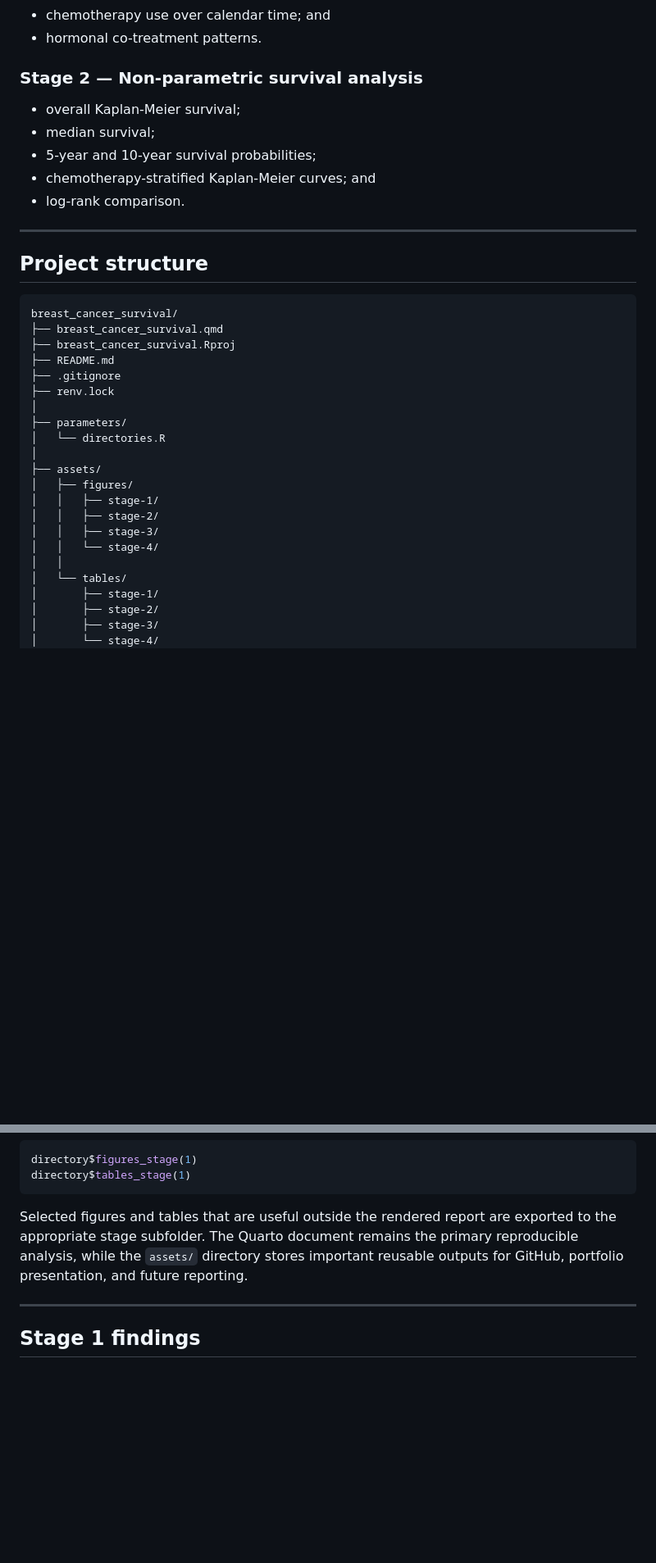
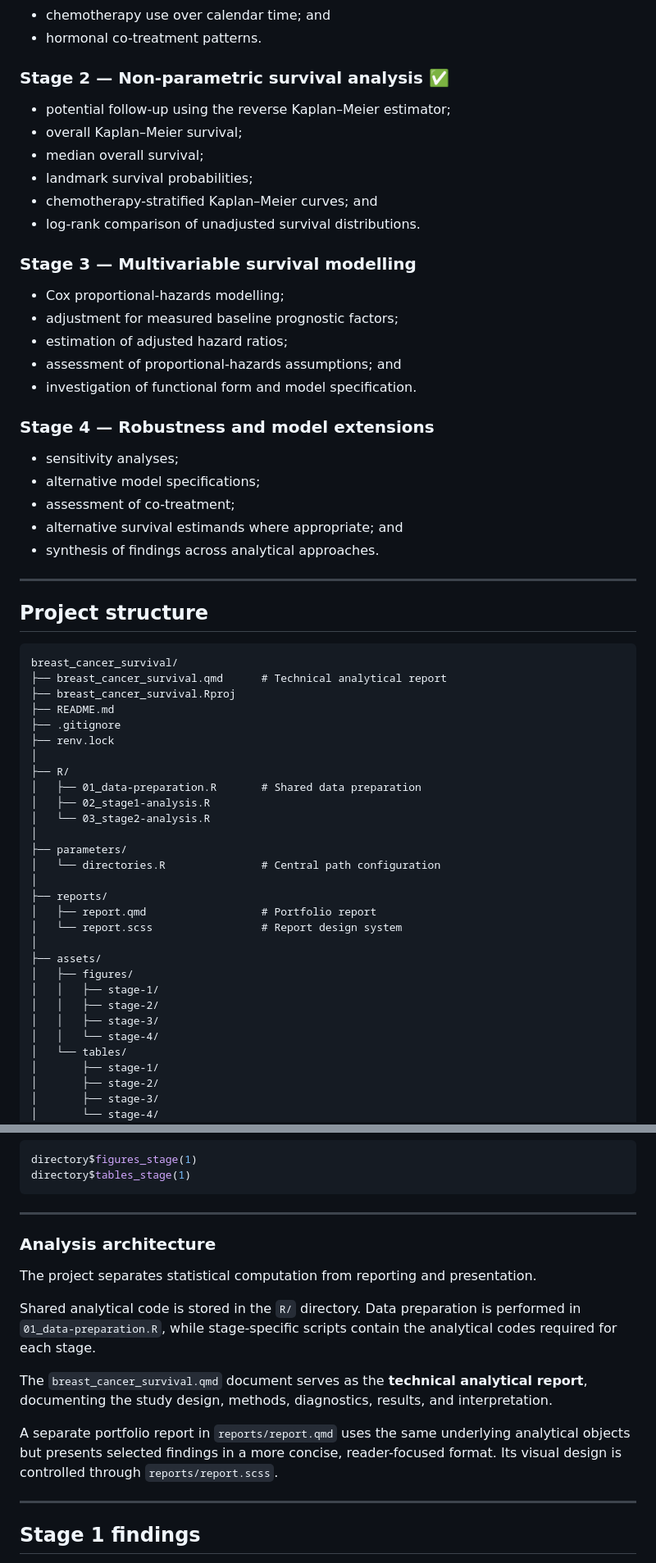
Before and after one commit to Akata01/breast-cancer-survival, a Markdown page: README.md, 2 parts joined by grey strips. Shown at 82% size. Rendered like a GitHub page; blank space fills up the shorter version.

Commit message:
Update project documentation and analysis architecture

````diff
--- a/README.md
+++ b/README.md
@@ -60,13 +61,30 @@ The analysis is developed as one evolving Quarto project rather than as four sep
 - chemotherapy use over calendar time; and
 - hormonal co-treatment patterns.
 
-### Stage 2 — Non-parametric survival analysis
+### Stage 2 — Non-parametric survival analysis ✅
 
-- overall Kaplan-Meier survival;
-- median survival;
-- 5-year and 10-year survival probabilities;
-- chemotherapy-stratified Kaplan-Meier curves; and
-- log-rank comparison.
+- potential follow-up using the reverse Kaplan–Meier estimator;
+- overall Kaplan–Meier survival;
+- median overall survival;
+- landmark survival probabilities;
+- chemotherapy-stratified Kaplan–Meier curves; and
+- log-rank comparison of unadjusted survival distributions.
+
+### Stage 3 — Multivariable survival modelling
+
+- Cox proportional-hazards modelling;
+- adjustment for measured baseline prognostic factors;
+- estimation of adjusted hazard ratios;
+- assessment of proportional-hazards assumptions; and
+- investigation of functional form and model specification.
+
+### Stage 4 — Robustness and model extensions
+
+- sensitivity analyses;
+- alternative model specifications;
+- assessment of co-treatment;
+- alternative survival estimands where appropriate; and
+- synthesis of findings across analytical approaches.
 
 ---
 
@@ -74,14 +92,23 @@ The analysis is developed as one evolving Quarto project rather than as four sep
 
 ```text
 breast_cancer_survival/
-├── breast_cancer_survival.qmd
+├── breast_cancer_survival.qmd      # Technical analytical report
 ├── breast_cancer_survival.Rproj
 ├── README.md
 ├── .gitignore
 ├── renv.lock
 │
+├── R/
+│   ├── 01_data-preparation.R       # Shared data preparation
+│   ├── 02_stage1-analysis.R
+│   └── 03_stage2-analysis.R
+│
 ├── parameters/
-│   └── directories.R
+│   └── directories.R               # Central path configuration
+│
+├── reports/
+│   ├── report.qmd                  # Portfolio report
+│   └── report.scss                 # Report design system
 │
 ├── assets/
 │   ├── figures/
@@ -89,7 +116,6 @@ breast_cancer_survival/
 │   │   ├── stage-2/
 │   │   ├── stage-3/
 │   │   └── stage-4/
-│   │
 │   └── tables/
 │       ├── stage-1/
 │       ├── stage-2/
@@ -118,7 +144,17 @@ directory$figures_stage(1)
 directory$tables_stage(1)
 ```
 
-Selected figures and tables that are useful outside the rendered report are exported to the appropriate stage subfolder. The Quarto document remains the primary reproducible analysis, while the `assets/` directory stores important reusable outputs for GitHub, portfolio presentation, and future reporting.
+---
+
+### Analysis architecture
+
+The project separates statistical computation from reporting and presentation.
+
+Shared analytical code is stored in the `R/` directory. Data preparation is performed in `01_data-preparation.R`, while stage-specific scripts contain the analytical codes required for each stage.
+
+The `breast_cancer_survival.qmd` document serves as the **technical analytical report**, documenting the study design, methods, diagnostics, results, and interpretation.
+
+A separate portfolio report in `reports/report.qmd` uses the same underlying analytical objects but presents selected findings in a more concise, reader-focused format. Its visual design is controlled through `reports/report.scss`.
 
 ---
 
````
Also changed, not shown: other parts of README.md (+66 -20 lines).
